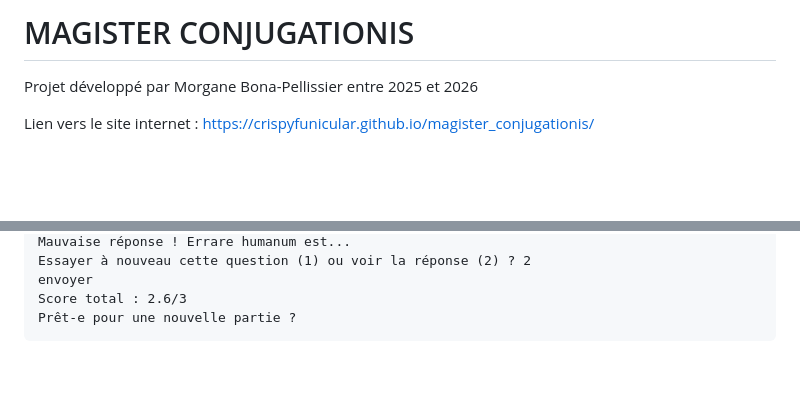
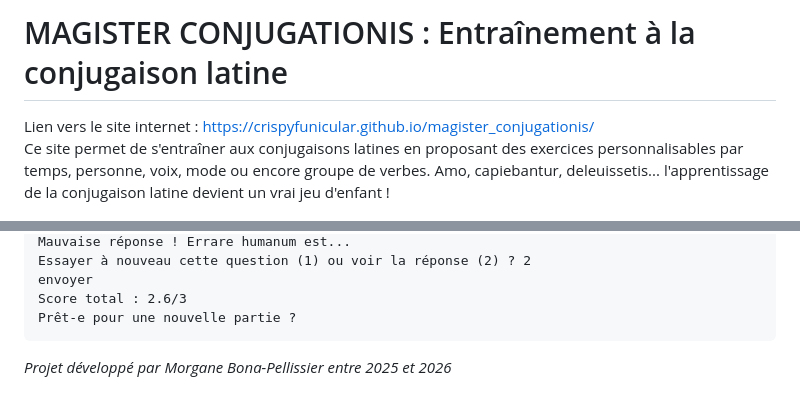
Before and after one commit to crispyfunicular/magister_conjugationis, a Markdown page: README.md, 2 parts joined by grey strips. Rendered like a GitHub page; blank space fills up the shorter version.

Commit message:
màj README

````diff
--- a/README.md
+++ b/README.md
@@ -1,8 +1,6 @@
-# MAGISTER CONJUGATIONIS
-Projet développé par Morgane Bona-Pellissier entre 2025 et 2026
-
+# MAGISTER CONJUGATIONIS : Entraînement à la conjugaison latine
 Lien vers le site internet : https://crispyfunicular.github.io/magister_conjugationis/
-
+Ce site permet de s'entraîner aux conjugaisons latines en proposant des exercices personnalisables par temps, personne, voix, mode ou encore groupe de verbes. Amo, capiebantur, deleuissetis... l'apprentissage de la conjugaison latine devient un vrai jeu d'enfant !
 
 ![Aperçu du site Magister Conjugationis](magister_img.png "Aperçu du site Magister Conjugationis")
 
@@ -151,3 +149,5 @@ envoyer
 Score total : 2.6/3
 Prêt-e pour une nouvelle partie ?
 ```
+
+*Projet développé par Morgane Bona-Pellissier entre 2025 et 2026*
````
